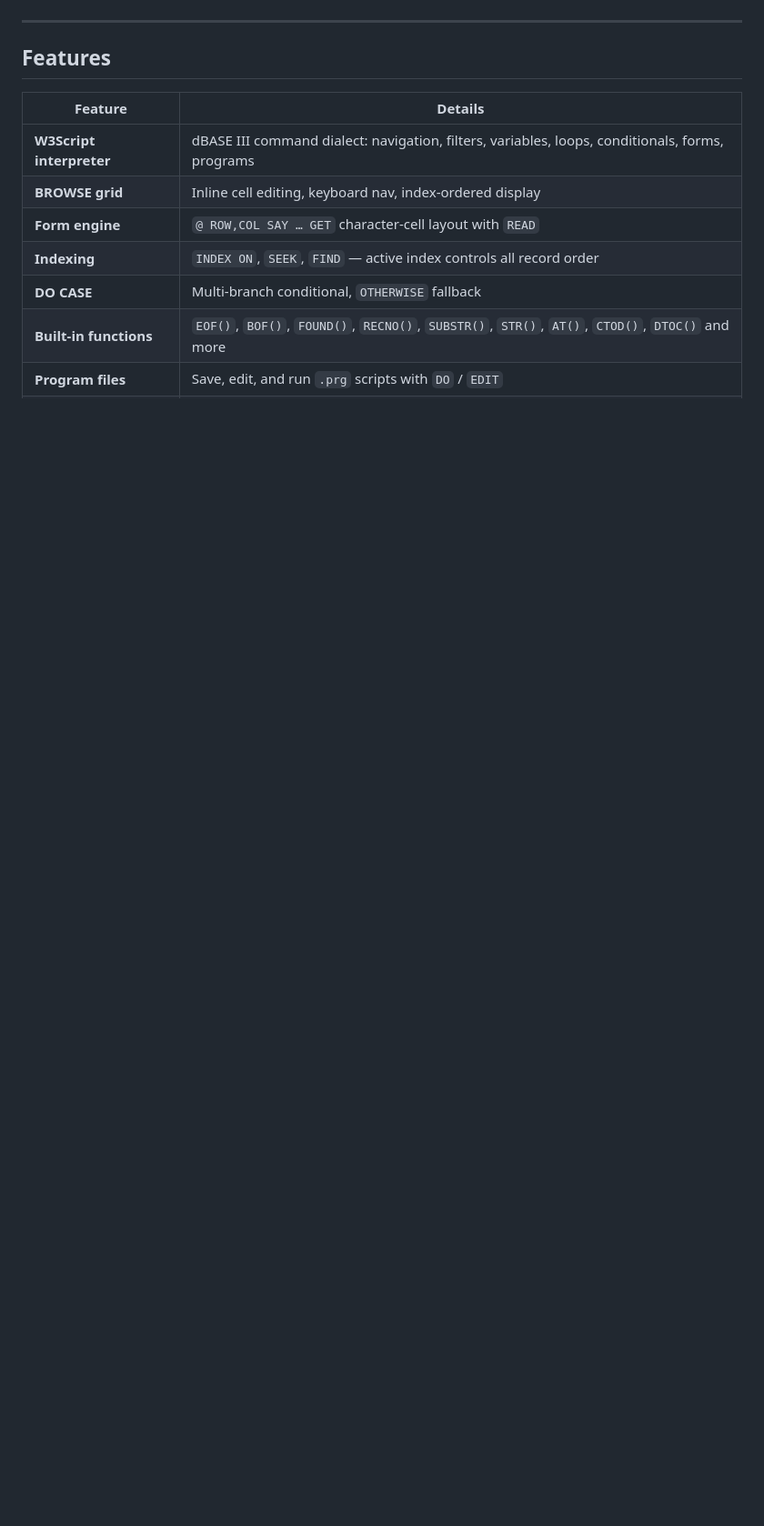
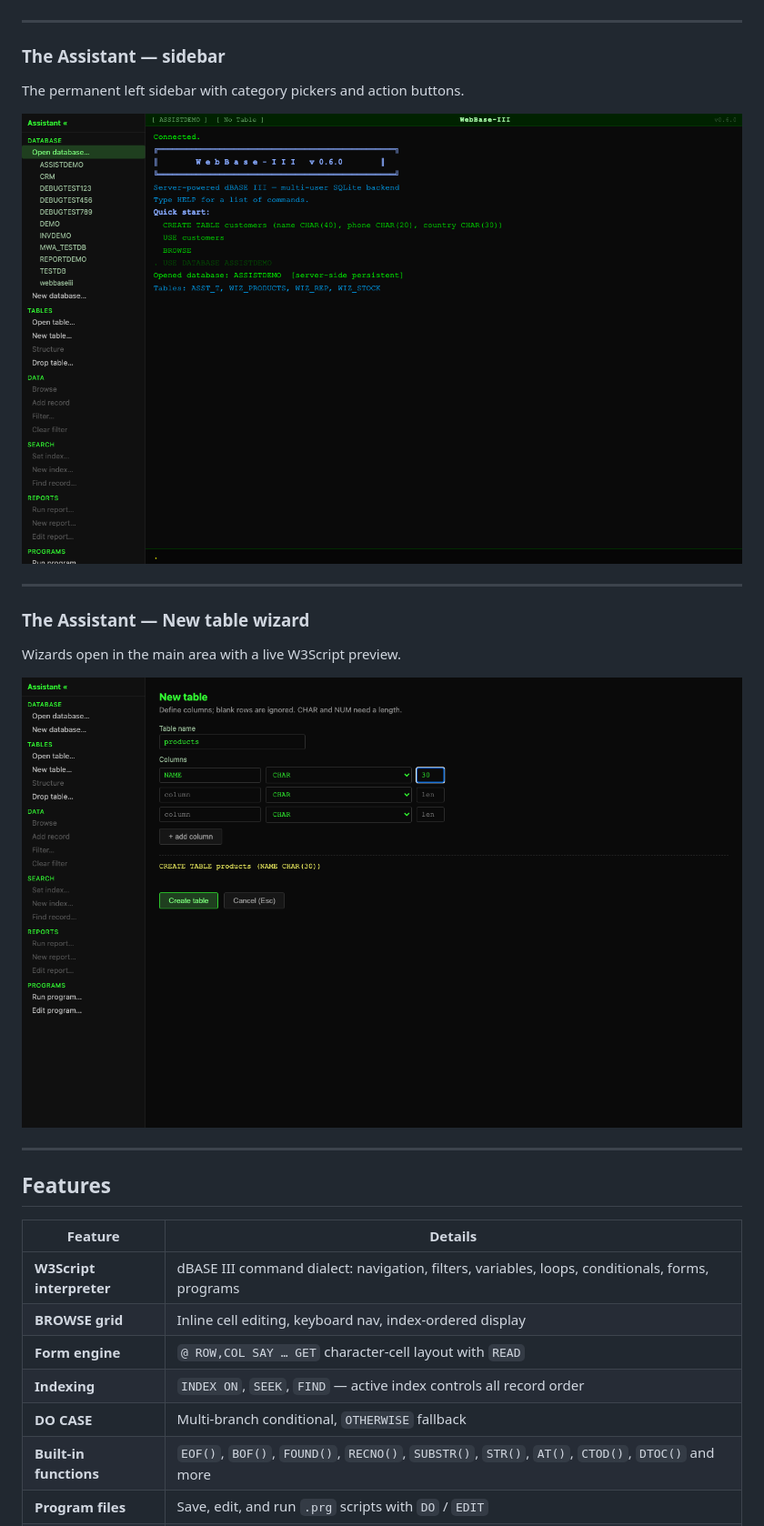
Before and after one commit to DDecoene/WebBaseIII, a Markdown page: README.md, the part around one of its changes. Shown at 91% size. GitHub-like rendering; pictures changed too: docs/screenshots/screenshot-assistant-wizard.png (added), docs/screenshots/screenshot-assistant.png (added); blank space fills up the shorter version.

Commit message:
release: v0.6.0 — The Assistant (sidebar GUI, wizards, catalog protocol)
Co-Authored-By: Claude Fable 5 <noreply@anthropic.com>

```diff
--- a/README.md
+++ b/README.md
@@ -56,6 +56,22 @@ The command interface — type W3Script and see results instantly.
 
 ---
 
+### The Assistant — sidebar
+
+The permanent left sidebar with category pickers and action buttons.
+
+![The Assistant sidebar](docs/screenshots/screenshot-assistant.png)
+
+---
+
+### The Assistant — New table wizard
+
+Wizards open in the main area with a live W3Script preview.
+
+![New table wizard](docs/screenshots/screenshot-assistant-wizard.png)
+
+---
+
 ## Features
 
 | Feature | Details |
```
Also changed, not shown: other parts of README.md (+11 -0 lines), CHANGELOG.md (+13 -0 lines), CLAUDE.md (+7 -3 lines), 2 other files.
